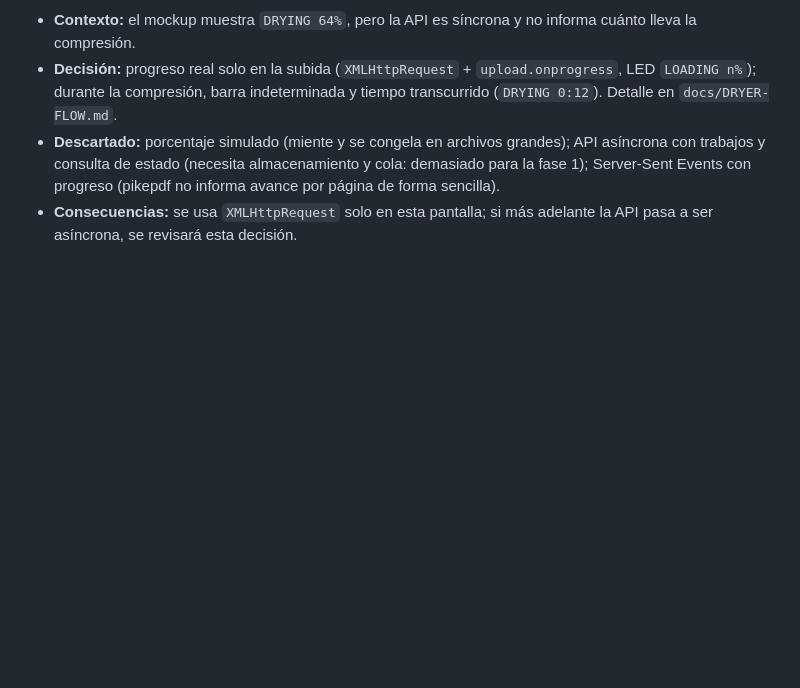
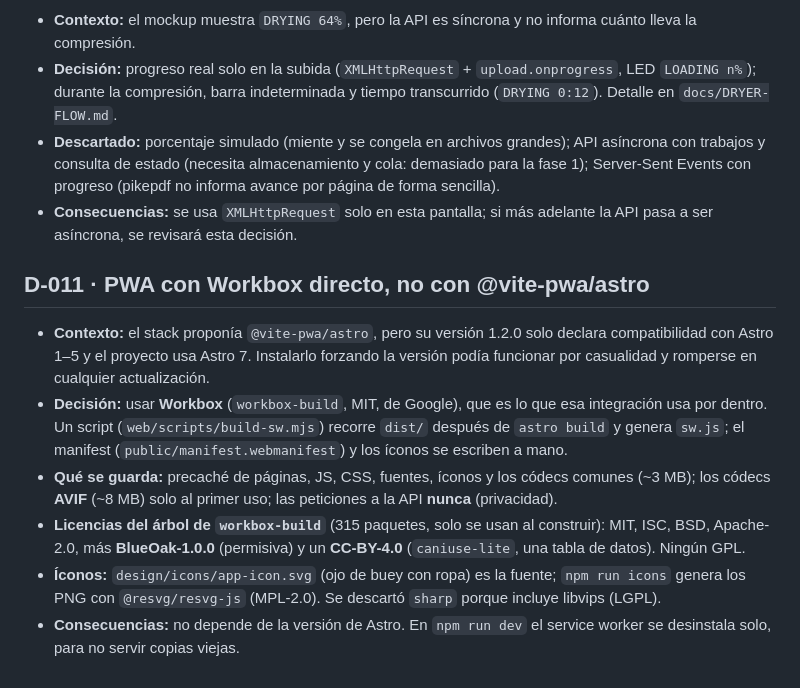
Before and after one commit to jpguarin/toolito, a Markdown page: docs/DECISIONS.md, the part around the change. Rendered like a GitHub page; blank space fills up the shorter version.

Commit message:
docs: record workbox pwa decision
Co-Authored-By: Claude Opus 5.5 <noreply@anthropic.com>

```diff
--- a/docs/DECISIONS.md
+++ b/docs/DECISIONS.md
@@ -77,3 +77,12 @@ Formato: **Decisión · Contexto · Alternativas descartadas · Consecuencias**.
 - **Decisión:** progreso real solo en la subida (`XMLHttpRequest` + `upload.onprogress`, LED `LOADING n%`); durante la compresión, barra indeterminada y tiempo transcurrido (`DRYING 0:12`). Detalle en `docs/DRYER-FLOW.md`.
 - **Descartado:** porcentaje simulado (miente y se congela en archivos grandes); API asíncrona con trabajos y consulta de estado (necesita almacenamiento y cola: demasiado para la fase 1); Server-Sent Events con progreso (pikepdf no informa avance por página de forma sencilla).
 - **Consecuencias:** se usa `XMLHttpRequest` solo en esta pantalla; si más adelante la API pasa a ser asíncrona, se revisará esta decisión.
+
+## D-011 · PWA con Workbox directo, no con @vite-pwa/astro
+
+- **Contexto:** el stack proponía `@vite-pwa/astro`, pero su versión 1.2.0 solo declara compatibilidad con Astro 1–5 y el proyecto usa Astro 7. Instalarlo forzando la versión podía funcionar por casualidad y romperse en cualquier actualización.
+- **Decisión:** usar **Workbox** (`workbox-build`, MIT, de Google), que es lo que esa integración usa por dentro. Un script (`web/scripts/build-sw.mjs`) recorre `dist/` después de `astro build` y genera `sw.js`; el manifest (`public/manifest.webmanifest`) y los íconos se escriben a mano.
+- **Qué se guarda:** precaché de páginas, JS, CSS, fuentes, íconos y los códecs comunes (~3 MB); los códecs **AVIF** (~8 MB) solo al primer uso; las peticiones a la API **nunca** (privacidad).
+- **Licencias del árbol de `workbox-build`** (315 paquetes, solo se usan al construir): MIT, ISC, BSD, Apache-2.0, más **BlueOak-1.0.0** (permisiva) y un **CC-BY-4.0** (`caniuse-lite`, una tabla de datos). Ningún GPL.
+- **Íconos:** `design/icons/app-icon.svg` (ojo de buey con ropa) es la fuente; `npm run icons` genera los PNG con `@resvg/resvg-js` (MPL-2.0). Se descartó `sharp` porque incluye libvips (LGPL).
+- **Consecuencias:** no depende de la versión de Astro. En `npm run dev` el service worker se desinstala solo, para no servir copias viejas.
```
Also changed, not shown: CLAUDE.md (+1 -1 lines).
